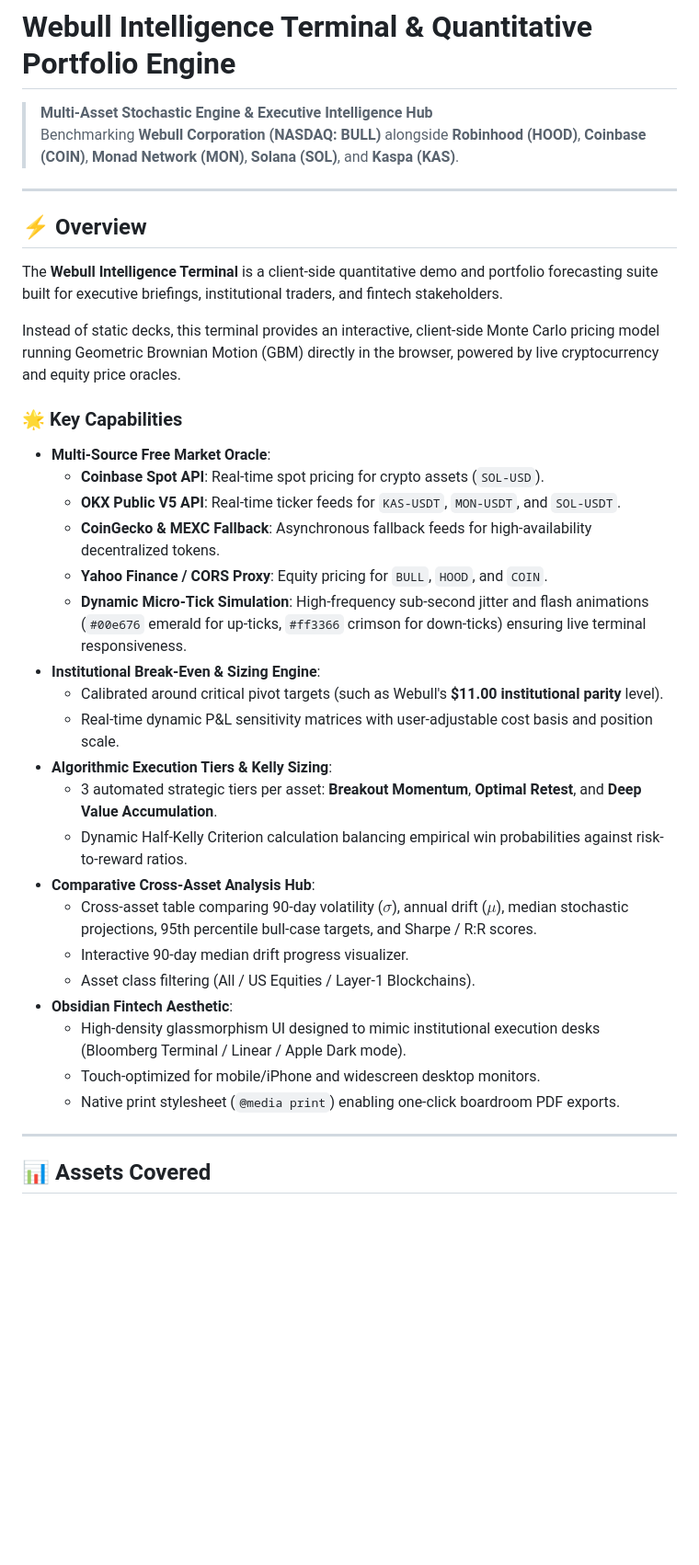
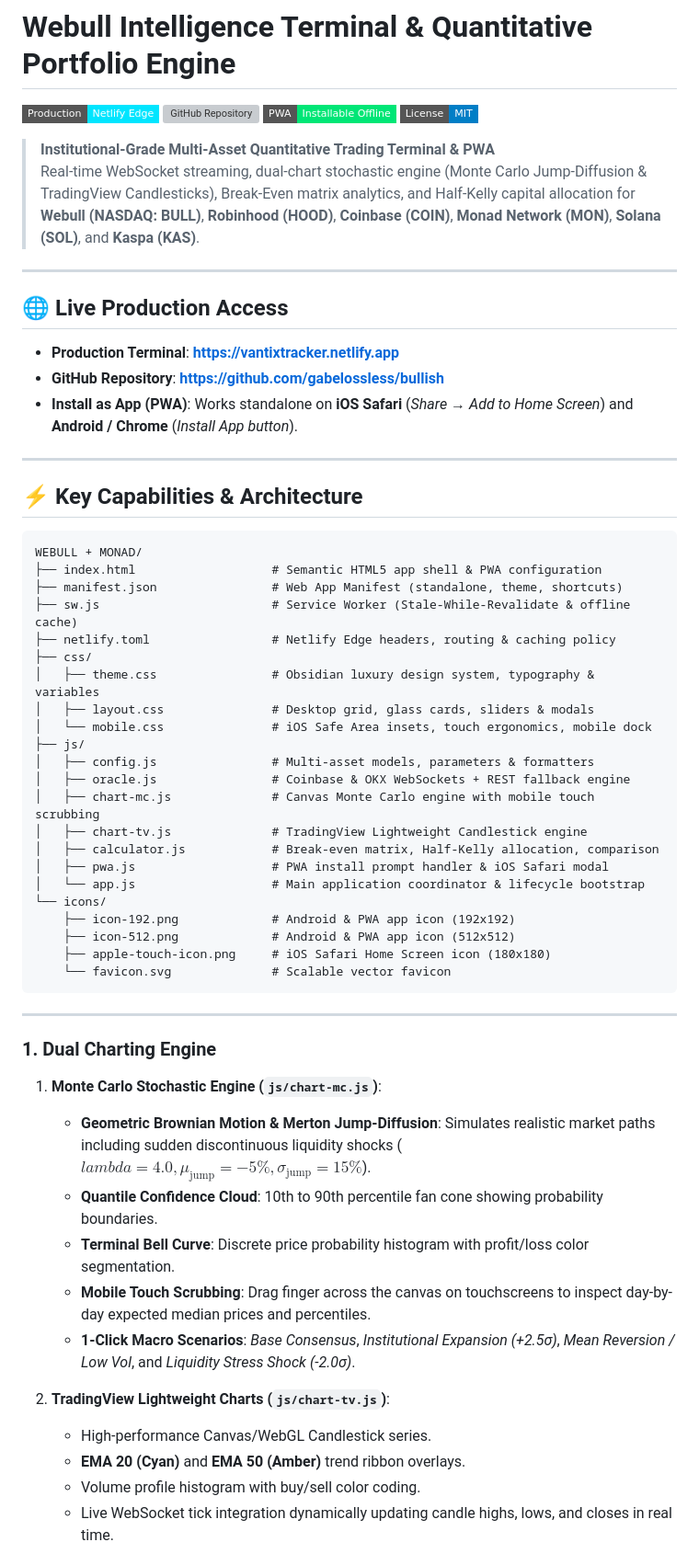
Before and after one commit to gabelossless/bullish, a Markdown page: README.md, the part around one of its changes. Shown at 92% size. Rendered like a GitHub page; badges without logos; blank space fills up the shorter version; grey boxes are pictures that could not be loaded.

Commit message:
docs: comprehensive architecture, PWA, mobile features, and live production endpoints

````diff
--- a/README.md
+++ b/README.md
@@ -1,38 +1,64 @@
 # Webull Intelligence Terminal & Quantitative Portfolio Engine
 
-> **Multi-Asset Stochastic Engine & Executive Intelligence Hub**
-> Benchmarking **Webull Corporation (NASDAQ: BULL)** alongside **Robinhood (HOOD)**, **Coinbase (COIN)**, **Monad Network (MON)**, **Solana (SOL)**, and **Kaspa (KAS)**.
+[![Live Deployment](https://img.shields.io/badge/Production-Netlify%20Edge-00e5ff?style=flat-square&logo=netlify)](https://vantixtracker.netlify.app)
+[![GitHub Repository](https://img.shields.io/badge/GitHub-gabelossless%2Fbullish-181717?style=flat-square&logo=github)](https://github.com/gabelossless/bullish)
+[![PWA Ready](https://img.shields.io/badge/PWA-Installable%20Offline-00e676?style=flat-square&logo=pwa)](https://vantixtracker.netlify.app)
+[![License](https://img.shields.io/badge/License-MIT-blue?style=flat-square)](LICENSE)
+
+> **Institutional-Grade Multi-Asset Quantitative Trading Terminal & PWA**
+> Real-time WebSocket streaming, dual-chart stochastic engine (Monte Carlo Jump-Diffusion & TradingView Candlesticks), Break-Even matrix analytics, and Half-Kelly capital allocation for **Webull (NASDAQ: BULL)**, **Robinhood (HOOD)**, **Coinbase (COIN)**, **Monad Network (MON)**, **Solana (SOL)**, and **Kaspa (KAS)**.
 
 ---
 
-## ⚡ Overview
+## 🌐 Live Production Access
 
-The **Webull Intelligence Terminal** is a client-side quantitative demo and portfolio forecasting suite built for executive briefings, institutional traders, and fintech stakeholders.
-
-Instead of static decks, this terminal provides an interactive, client-side Monte Carlo pricing model running Geometric Brownian Motion (GBM) directly in the browser, powered by live cryptocurrency and equity price oracles.
-
-### 🌟 Key Capabilities
-* **Multi-Source Free Market Oracle**:
-  * **Coinbase Spot API**: Real-time spot pricing for crypto assets (`SOL-USD`).
-  * **OKX Public V5 API**: Real-time ticker feeds for `KAS-USDT`, `MON-USDT`, and `SOL-USDT`.
-  * **CoinGecko & MEXC Fallback**: Asynchronous fallback feeds for high-availability decentralized tokens.
-  * **Yahoo Finance / CORS Proxy**: Equity pricing for `BULL`, `HOOD`, and `COIN`.
-  * **Dynamic Micro-Tick Simulation**: High-frequency sub-second jitter and flash animations (`#00e676` emerald for up-ticks, `#ff3366` crimson for down-ticks) ensuring live terminal responsiveness.
-* **Institutional Break-Even & Sizing Engine**:
-  * Calibrated around critical pivot targets (such as Webull's **$11.00 institutional parity** level).
-  * Real-time dynamic P&L sensitivity matrices with user-adjustable cost basis and position scale.
-* **Algorithmic Execution Tiers & Kelly Sizing**:
-  * 3 automated strategic tiers per asset: **Breakout Momentum**, **Optimal Retest**, and **Deep Value Accumulation**.
-  * Dynamic Half-Kelly Criterion calculation balancing empirical win probabilities against risk-to-reward ratios.
-* **Comparative Cross-Asset Analysis Hub**:
-  * Cross-asset table comparing 90-day volatility ($\sigma$), annual drift ($\mu$), median stochastic projections, 95th percentile bull-case targets, and Sharpe / R:R scores.
-  * Interactive 90-day median drift progress visualizer.
-  * Asset class filtering (All / US Equities / Layer-1 Blockchains).
-* **Obsidian Fintech Aesthetic**:
-  * High-density glassmorphism UI designed to mimic institutional execution desks (Bloomberg Terminal / Linear / Apple Dark mode).
-  * Touch-optimized for mobile/iPhone and widescreen desktop monitors.
-  * Native print stylesheet (`@media print`) enabling one-click boardroom PDF exports.
+- **Production Terminal**: **[https://vantixtracker.netlify.app](https://vantixtracker.netlify.app)**
+- **GitHub Repository**: **[https://github.com/gabelossless/bullish](https://github.com/gabelossless/bullish)**
+- **Install as App (PWA)**: Works standalone on **iOS Safari** (*Share → Add to Home Screen*) and **Android / Chrome** (*Install App button*).
 
 ---
 
-## 📊 Assets Covered
+## ⚡ Key Capabilities & Architecture
+
+```text
+WEBULL + MONAD/
+├── index.html                   # Semantic HTML5 app shell & PWA configuration
+├── manifest.json                # Web App Manifest (standalone, theme, shortcuts)
+├── sw.js                        # Service Worker (Stale-While-Revalidate & offline cache)
+├── netlify.toml                 # Netlify Edge headers, routing & caching policy
+├── css/
+│   ├── theme.css                # Obsidian luxury design system, typography & variables
+│   ├── layout.css               # Desktop grid, glass cards, sliders & modals
+│   └── mobile.css               # iOS Safe Area insets, touch ergonomics, mobile dock
+├── js/
+│   ├── config.js                # Multi-asset models, parameters & formatters
+│   ├── oracle.js                # Coinbase & OKX WebSockets + REST fallback engine
+│   ├── chart-mc.js              # Canvas Monte Carlo engine with mobile touch scrubbing
+│   ├── chart-tv.js              # TradingView Lightweight Candlestick engine
+│   ├── calculator.js            # Break-even matrix, Half-Kelly allocation, comparison
+│   ├── pwa.js                   # PWA install prompt handler & iOS Safari modal
+│   └── app.js                   # Main application coordinator & lifecycle bootstrap
+└── icons/
+    ├── icon-192.png             # Android & PWA app icon (192x192)
+    ├── icon-512.png             # Android & PWA app icon (512x512)
+    ├── apple-touch-icon.png     # iOS Safari Home Screen icon (180x180)
+    └── favicon.svg              # Scalable vector favicon
+```
+
+---
+
+### 1. Dual Charting Engine
+
+1. **Monte Carlo Stochastic Engine (`js/chart-mc.js`)**:
+   - **Geometric Brownian Motion & Merton Jump-Diffusion**: Simulates realistic market paths including sudden discontinuous liquidity shocks ($lambda=4.0, \mu_{\text{jump}}=-5\%, \sigma_{\text{jump}}=15\%$).
+   - **Quantile Confidence Cloud**: 10th to 90th percentile fan cone showing probability boundaries.
+   - **Terminal Bell Curve**: Discrete price probability histogram with profit/loss color segmentation.
+   - **Mobile Touch Scrubbing**: Drag finger across the canvas on touchscreens to inspect day-by-day expected median prices and percentiles.
+   - **1-Click Macro Scenarios**: *Base Consensus*, *Institutional Expansion (+2.5σ)*, *Mean Reversion / Low Vol*, and *Liquidity Stress Shock (-2.0σ)*.
+
+2. **TradingView Lightweight Charts (`js/chart-tv.js`)**:
+   - High-performance Canvas/WebGL Candlestick series.
+   - **EMA 20 (Cyan)** and **EMA 50 (Amber)** trend ribbon overlays.
+   - Volume profile histogram with buy/sell color coding.
+   - Live WebSocket tick integration dynamically updating candle highs, lows, and closes in real time.
+
````
Also changed, not shown: other parts of README.md (+56 -23 lines).
